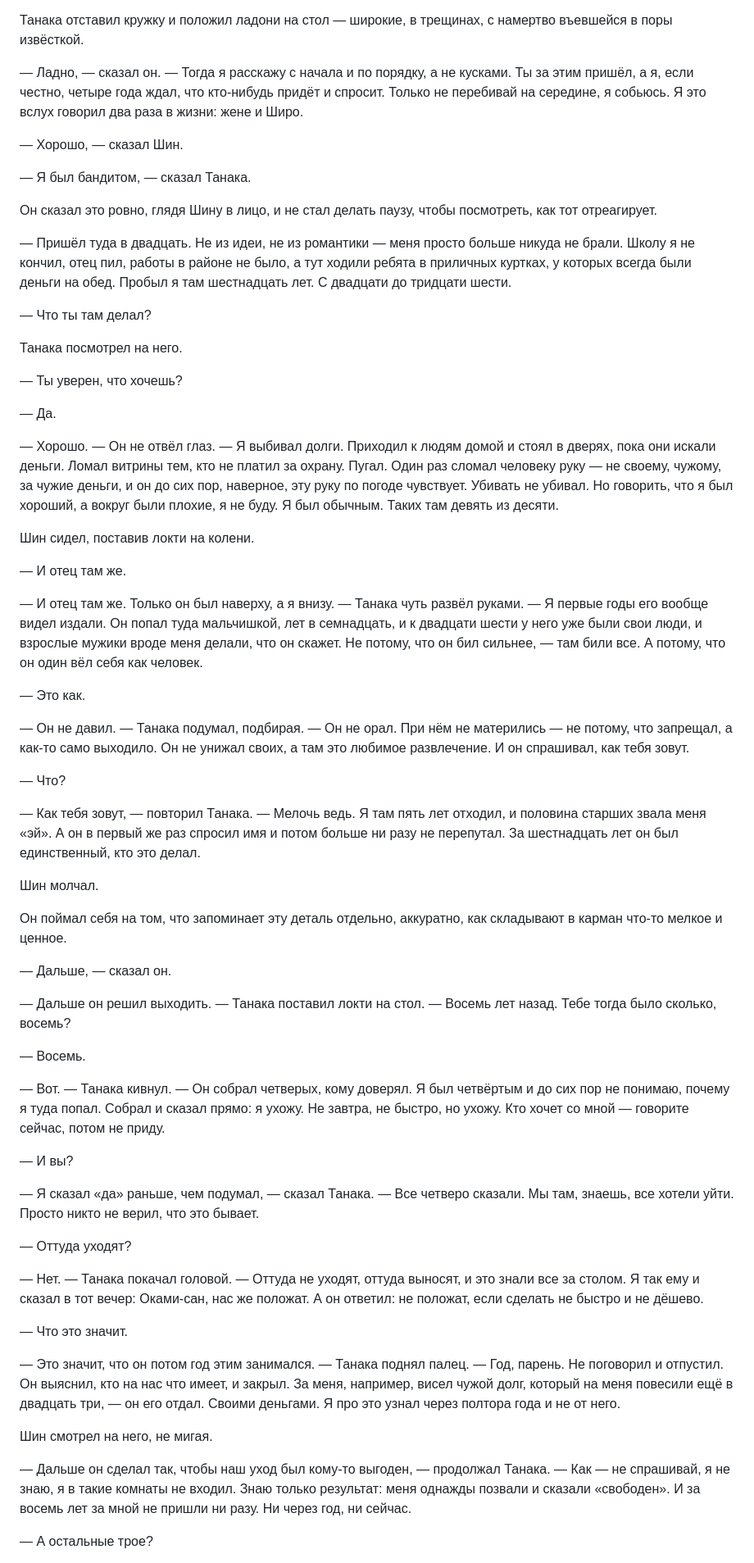
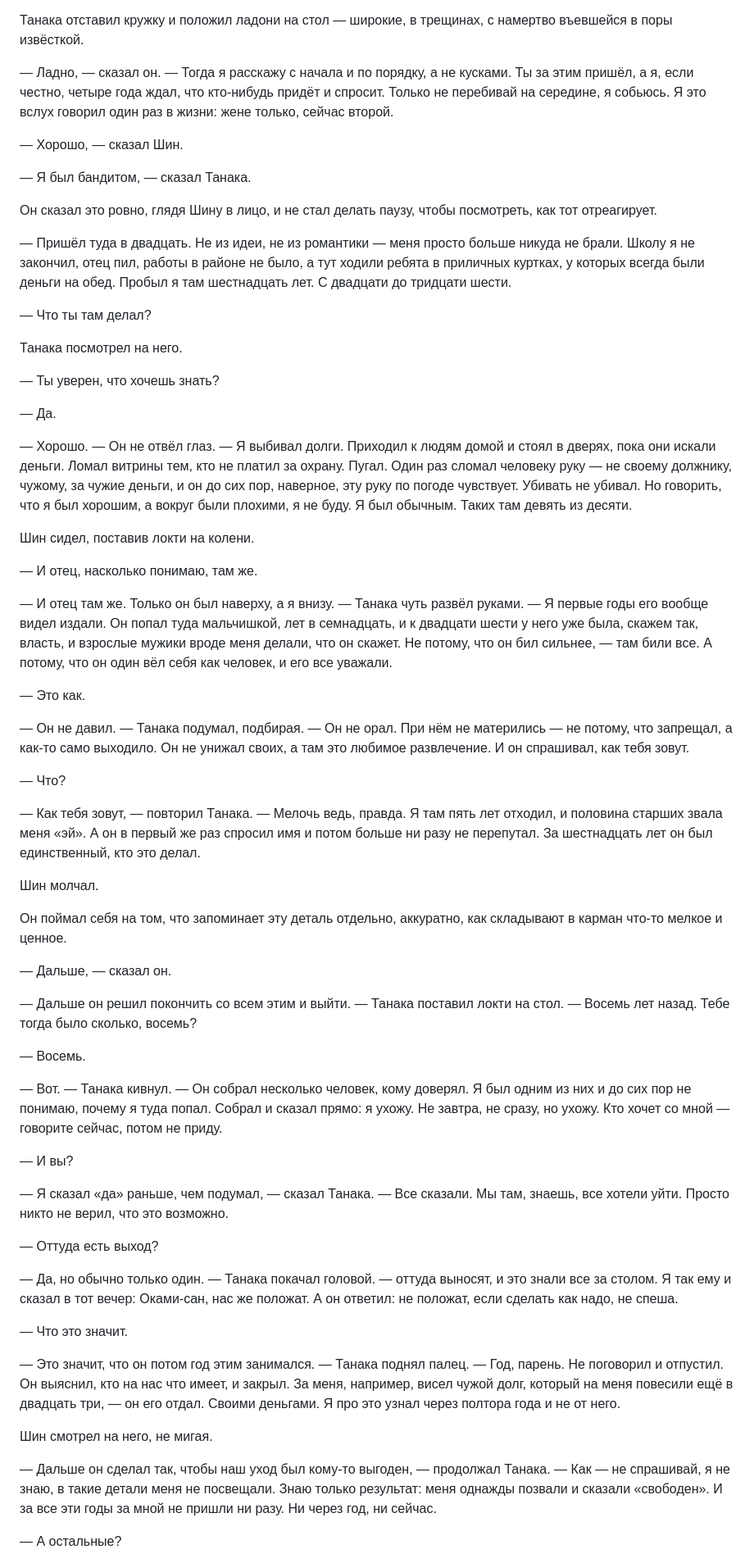
Before and after one commit to yernurby/Okami_Shin_Project, a Markdown page: chapters/full/chapter-57-full.md, the part around one of its changes. Shown at 82% size. GitHub-like rendering.

Commit message:
Refine dialogue and narrative in chapter 57
Updated various phrases for clarity and consistency in chapter 57.

```diff
--- a/chapters/full/chapter-57-full.md
+++ b/chapters/full/chapter-57-full.md
@@ -94,7 +94,7 @@
 
 Танака отставил кружку и положил ладони на стол — широкие, в трещинах, с намертво въевшейся в поры извёсткой.
 
-— Ладно, — сказал он. — Тогда я расскажу с начала и по порядку, а не кусками. Ты за этим пришёл, а я, если честно, четыре года ждал, что кто-нибудь придёт и спросит. Только не перебивай на середине, я собьюсь. Я это вслух говорил два раза в жизни: жене и Широ.
+— Ладно, — сказал он. — Тогда я расскажу с начала и по порядку, а не кусками. Ты за этим пришёл, а я, если честно, четыре года ждал, что кто-нибудь придёт и спросит. Только не перебивай на середине, я собьюсь. Я это вслух говорил один раз в жизни: жене только, сейчас второй.
 
 — Хорошо, — сказал Шин.
 
@@ -102,23 +102,23 @@
 
 Он сказал это ровно, глядя Шину в лицо, и не стал делать паузу, чтобы посмотреть, как тот отреагирует.
 
-— Пришёл туда в двадцать. Не из идеи, не из романтики — меня просто больше никуда не брали. Школу я не кончил, отец пил, работы в районе не было, а тут ходили ребята в приличных куртках, у которых всегда были деньги на обед. Пробыл я там шестнадцать лет. С двадцати до тридцати шести.
+— Пришёл туда в двадцать. Не из идеи, не из романтики — меня просто больше никуда не брали. Школу я не закончил, отец пил, работы в районе не было, а тут ходили ребята в приличных куртках, у которых всегда были деньги на обед. Пробыл я там шестнадцать лет. С двадцати до тридцати шести.
 
 — Что ты там делал?
 
 Танака посмотрел на него.
 
-— Ты уверен, что хочешь?
+— Ты уверен, что хочешь знать?
 
 — Да.
 
-— Хорошо. — Он не отвёл глаз. — Я выбивал долги. Приходил к людям домой и стоял в дверях, пока они искали деньги. Ломал витрины тем, кто не платил за охрану. Пугал. Один раз сломал человеку руку — не своему, чужому, за чужие деньги, и он до сих пор, наверное, эту руку по погоде чувствует. Убивать не убивал. Но говорить, что я был хороший, а вокруг были плохие, я не буду. Я был обычным. Таких там девять из десяти.
+— Хорошо. — Он не отвёл глаз. — Я выбивал долги. Приходил к людям домой и стоял в дверях, пока они искали деньги. Ломал витрины тем, кто не платил за охрану. Пугал. Один раз сломал человеку руку — не своему должнику, чужому, за чужие деньги, и он до сих пор, наверное, эту руку по погоде чувствует. Убивать не убивал. Но говорить, что я был хорошим, а вокруг были плохими, я не буду. Я был обычным. Таких там девять из десяти.
 
 Шин сидел, поставив локти на колени.
 
-— И отец там же.
+— И отец, насколько понимаю, там же.
 
-— И отец там же. Только он был наверху, а я внизу. — Танака чуть развёл руками. — Я первые годы его вообще видел издали. Он попал туда мальчишкой, лет в семнадцать, и к двадцати шести у него уже были свои люди, и взрослые мужики вроде меня делали, что он скажет. Не потому, что он бил сильнее, — там били все. А потому, что он один вёл себя как человек.
+— И отец там же. Только он был наверху, а я внизу. — Танака чуть развёл руками. — Я первые годы его вообще видел издали. Он попал туда мальчишкой, лет в семнадцать, и к двадцати шести у него уже была, скажем так, власть, и взрослые мужики вроде меня делали, что он скажет. Не потому, что он бил сильнее, — там били все. А потому, что он один вёл себя как человек, и его все уважали.
 
 — Это как.
 
@@ -126,7 +126,7 @@
 
 — Что?
 
-— Как тебя зовут, — повторил Танака. — Мелочь ведь. Я там пять лет отходил, и половина старших звала меня «эй». А он в первый же раз спросил имя и потом больше ни разу не перепутал. За шестнадцать лет он был единственный, кто это делал.
+— Как тебя зовут, — повторил Танака. — Мелочь ведь, правда. Я там пять лет отходил, и половина старших звала меня «эй». А он в первый же раз спросил имя и потом больше ни разу не перепутал. За шестнадцать лет он был единственный, кто это делал.
 
 Шин молчал.
 
@@ -134,19 +134,19 @@
 
 — Дальше, — сказал он.
 
-— Дальше он решил выходить. — Танака поставил локти на стол. — Восемь лет назад. Тебе тогда было сколько, восемь?
+— Дальше он решил покончить со всем этим и выйти. — Танака поставил локти на стол. — Восемь лет назад. Тебе тогда было сколько, восемь?
 
 — Восемь.
 
-— Вот. — Танака кивнул. — Он собрал четверых, кому доверял. Я был четвёртым и до сих пор не понимаю, почему я туда попал. Собрал и сказал прямо: я ухожу. Не завтра, не быстро, но ухожу. Кто хочет со мной — говорите сейчас, потом не приду.
+— Вот. — Танака кивнул. — Он собрал несколько человек, кому доверял. Я был одним из них и до сих пор не понимаю, почему я туда попал. Собрал и сказал прямо: я ухожу. Не завтра, не сразу, но ухожу. Кто хочет со мной — говорите сейчас, потом не приду.
 
 — И вы?
 
-— Я сказал «да» раньше, чем подумал, — сказал Танака. — Все четверо сказали. Мы там, знаешь, все хотели уйти. Просто никто не верил, что это бывает.
+— Я сказал «да» раньше, чем подумал, — сказал Танака. — Все сказали. Мы там, знаешь, все хотели уйти. Просто никто не верил, что это возможно.
 
-— Оттуда уходят?
+— Оттуда есть выход?
 
-— Нет. — Танака покачал головой. — Оттуда не уходят, оттуда выносят, и это знали все за столом. Я так ему и сказал в тот вечер: Оками-сан, нас же положат. А он ответил: не положат, если сделать не быстро и не дёшево.
+— Да, но обычно только один. — Танака покачал головой. — оттуда выносят, и это знали все за столом. Я так ему и сказал в тот вечер: Оками-сан, нас же положат. А он ответил: не положат, если сделать как надо, не спеша.
 
 — Что это значит.
 
@@ -154,7 +154,7 @@
 
 Шин смотрел на него, не мигая.
 
-— Дальше он сделал так, чтобы наш уход был кому-то выгоден, — продолжал Танака. — Как — не спрашивай, я не знаю, я в такие комнаты не входил. Знаю только результат: меня однажды позвали и сказали «свободен». И за восемь лет за мной не пришли ни разу. Ни через год, ни сейчас.
+— Дальше он сделал так, чтобы наш уход был кому-то выгоден, — продолжал Танака. — Как — не спрашивай, я не знаю, в такие детали меня не посвещали. Знаю только результат: меня однажды позвали и сказали «свободен». И за все эти годы за мной не пришли ни разу. Ни через год, ни сейчас.
 
-— А остальные трое?
+— А остальные?
 
```
Also changed, not shown: other parts of chapters/full/chapter-57-full.md (+42 -46 lines).
